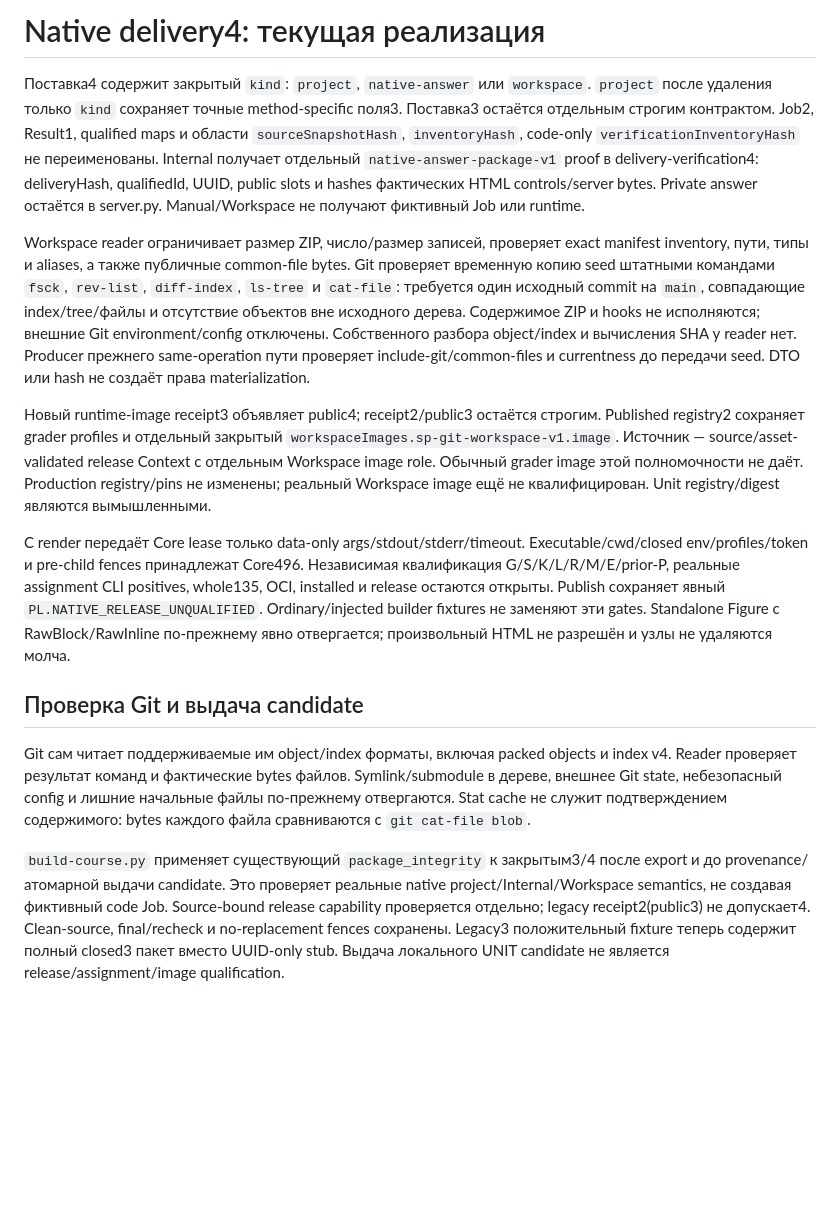
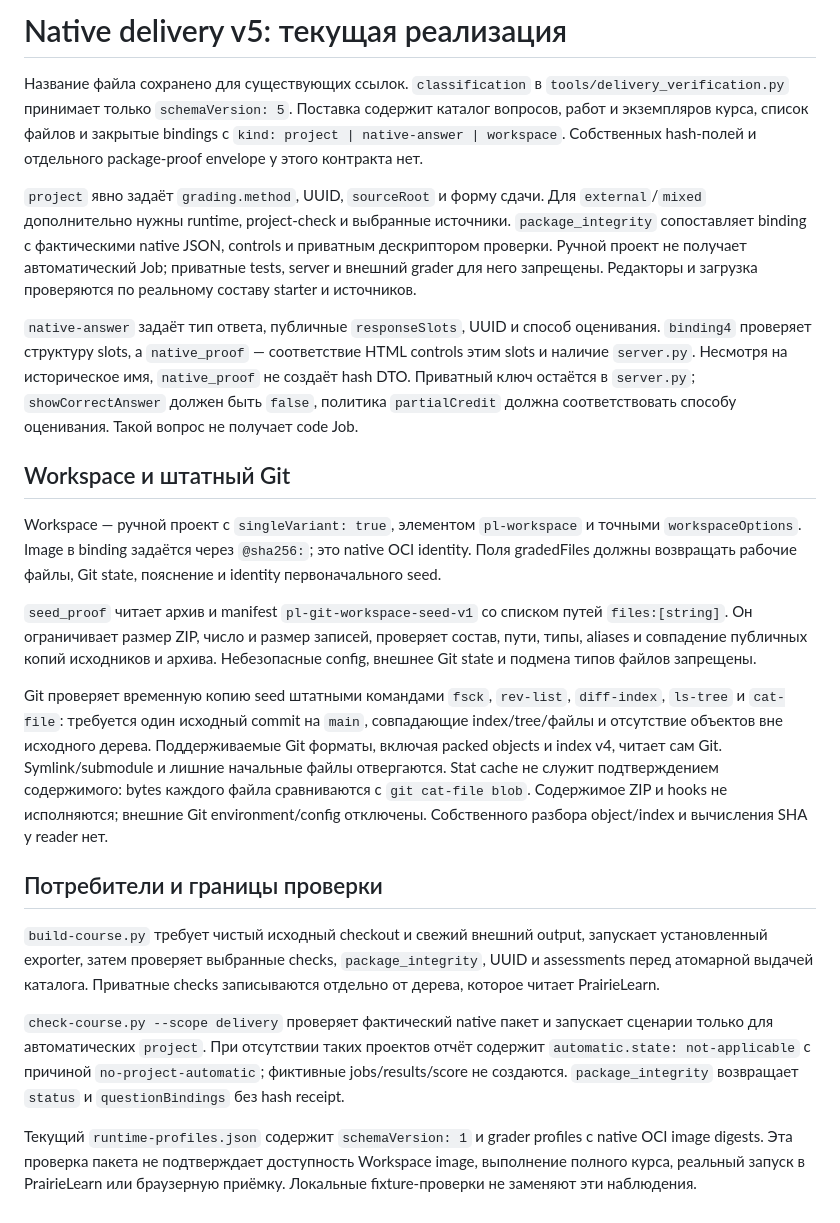
Before and after one commit to Afonenko-Course-Tools/prairielearn-platform, a Markdown page: docs/native-delivery4-implementation.md, the part around the change. GitHub-like rendering; blank space fills up the shorter version.

Commit message:
Обновить описание native delivery по действующему контракту v5

```diff
--- a/docs/native-delivery4-implementation.md
+++ b/docs/native-delivery4-implementation.md
@@ -1,51 +1,60 @@
-# Native delivery4: текущая реализация
+# Native delivery v5: текущая реализация
 
-Поставка4 содержит закрытый `kind`: `project`, `native-answer` или `workspace`.
-`project` после удаления только `kind` сохраняет точные method-specific поля3.
-Поставка3 остаётся отдельным строгим контрактом. Job2, Result1, qualified maps и
-области `sourceSnapshotHash`, `inventoryHash`, code-only `verificationInventoryHash`
-не переименованы. Internal получает отдельный `native-answer-package-v1` proof
-в delivery-verification4: deliveryHash, qualifiedId, UUID, public slots и hashes
-фактических HTML controls/server bytes. Private answer остаётся в server.py.
-Manual/Workspace не получают фиктивный Job или runtime.
+Название файла сохранено для существующих ссылок. `classification` в
+`tools/delivery_verification.py` принимает только `schemaVersion: 5`.
+Поставка содержит каталог вопросов, работ и экземпляров курса, список файлов
+и закрытые bindings с `kind: project | native-answer | workspace`.
+Собственных hash-полей и отдельного package-proof envelope у этого контракта нет.
 
-Workspace reader ограничивает размер ZIP, число/размер записей, проверяет exact
-manifest inventory, пути, типы и aliases, а также публичные common-file bytes.
+`project` явно задаёт `grading.method`, UUID, `sourceRoot` и форму сдачи.
+Для `external`/`mixed` дополнительно нужны runtime, project-check и выбранные
+источники. `package_integrity` сопоставляет binding с фактическими native
+JSON, controls и приватным дескриптором проверки. Ручной проект не получает
+автоматический Job; приватные tests, server и внешний grader для него запрещены.
+Редакторы и загрузка проверяются по реальному составу starter и источников.
+
+`native-answer` задаёт тип ответа, публичные `responseSlots`, UUID и способ
+оценивания. `binding4` проверяет структуру slots, а `native_proof` — соответствие
+HTML controls этим slots и наличие `server.py`. Несмотря на историческое имя,
+`native_proof` не создаёт hash DTO. Приватный ключ остаётся в `server.py`;
+`showCorrectAnswer` должен быть `false`, политика `partialCredit` должна
+соответствовать способу оценивания. Такой вопрос не получает code Job.
+
+## Workspace и штатный Git
+
+Workspace — ручной проект с `singleVariant: true`, элементом `pl-workspace`
+и точными `workspaceOptions`. Image в binding задаётся через `@sha256:`;
+это native OCI identity. Поля gradedFiles должны возвращать рабочие файлы,
+Git state, пояснение и identity первоначального seed.
+
+`seed_proof` читает архив и manifest `pl-git-workspace-seed-v1` со списком путей
+`files:[string]`. Он ограничивает размер ZIP, число и размер записей, проверяет
+состав, пути, типы, aliases и совпадение публичных копий исходников и архива.
+Небезопасные config, внешнее Git state и подмена типов файлов запрещены.
+
 Git проверяет временную копию seed штатными командами `fsck`, `rev-list`,
 `diff-index`, `ls-tree` и `cat-file`: требуется один исходный commit на `main`,
 совпадающие index/tree/файлы и отсутствие объектов вне исходного дерева.
+Поддерживаемые Git форматы, включая packed objects и index v4, читает сам Git.
+Symlink/submodule и лишние начальные файлы отвергаются. Stat cache не служит
+подтверждением содержимого: bytes каждого файла сравниваются с `git cat-file blob`.
 Содержимое ZIP и hooks не исполняются; внешние Git environment/config отключены.
 Собственного разбора object/index и вычисления SHA у reader нет.
-Producer прежнего same-operation пути проверяет include-git/common-files и
-currentness до передачи seed. DTO или hash не создаёт права materialization.
 
-Новый runtime-image receipt3 объявляет public4; receipt2/public3 остаётся строгим.
-Published registry2 сохраняет grader profiles и отдельный закрытый
-`workspaceImages.sp-git-workspace-v1.image`. Источник — source/asset-validated
-release Context с отдельным Workspace image role. Обычный grader image этой
-полномочности не даёт. Production registry/pins не изменены; реальный Workspace
-image ещё не квалифицирован. Unit registry/digest являются вымышленными.
+## Потребители и границы проверки
 
-C render передаёт Core lease только data-only args/stdout/stderr/timeout.
-Executable/cwd/closed env/profiles/token и pre-child fences принадлежат Core496.
-Независимая квалификация G/S/K/L/R/M/E/prior-P, реальные assignment CLI positives,
-whole135, OCI, installed и release остаются открыты. Publish сохраняет явный
-`PL.NATIVE_RELEASE_UNQUALIFIED`. Ordinary/injected builder fixtures не заменяют
-эти gates. Standalone Figure с RawBlock/RawInline по-прежнему явно отвергается;
-произвольный HTML не разрешён и узлы не удаляются молча.
+`build-course.py` требует чистый исходный checkout и свежий внешний output,
+запускает установленный exporter, затем проверяет выбранные checks,
+`package_integrity`, UUID и assessments перед атомарной выдачей каталога.
+Приватные checks записываются отдельно от дерева, которое читает PrairieLearn.
 
-## Проверка Git и выдача candidate
+`check-course.py --scope delivery` проверяет фактический native пакет и
+запускает сценарии только для автоматических `project`. При отсутствии таких
+проектов отчёт содержит `automatic.state: not-applicable` с причиной
+`no-project-automatic`; фиктивные jobs/results/score не создаются.
+`package_integrity` возвращает `status` и `questionBindings` без hash receipt.
 
-Git сам читает поддерживаемые им object/index форматы, включая packed objects и
-index v4. Reader проверяет результат команд и фактические bytes файлов.
-Symlink/submodule в дереве, внешнее Git state, небезопасный config и лишние
-начальные файлы по-прежнему отвергаются. Stat cache не служит подтверждением
-содержимого: bytes каждого файла сравниваются с `git cat-file blob`.
-
-`build-course.py` применяет существующий `package_integrity` к закрытым3/4 после
-export и до provenance/атомарной выдачи candidate. Это проверяет реальные native
-project/Internal/Workspace semantics, не создавая фиктивный code Job. Source-bound
-release capability проверяется отдельно; legacy receipt2(public3) не допускает4.
-Clean-source, final/recheck и no-replacement fences сохранены. Legacy3 положительный
-fixture теперь содержит полный closed3 пакет вместо UUID-only stub. Выдача
-локального UNIT candidate не является release/assignment/image qualification.
+Текущий `runtime-profiles.json` содержит `schemaVersion: 1` и grader profiles
+с native OCI image digests. Эта проверка пакета не подтверждает доступность
+Workspace image, выполнение полного курса, реальный запуск в PrairieLearn или
+браузерную приёмку. Локальные fixture-проверки не заменяют эти наблюдения.
```
